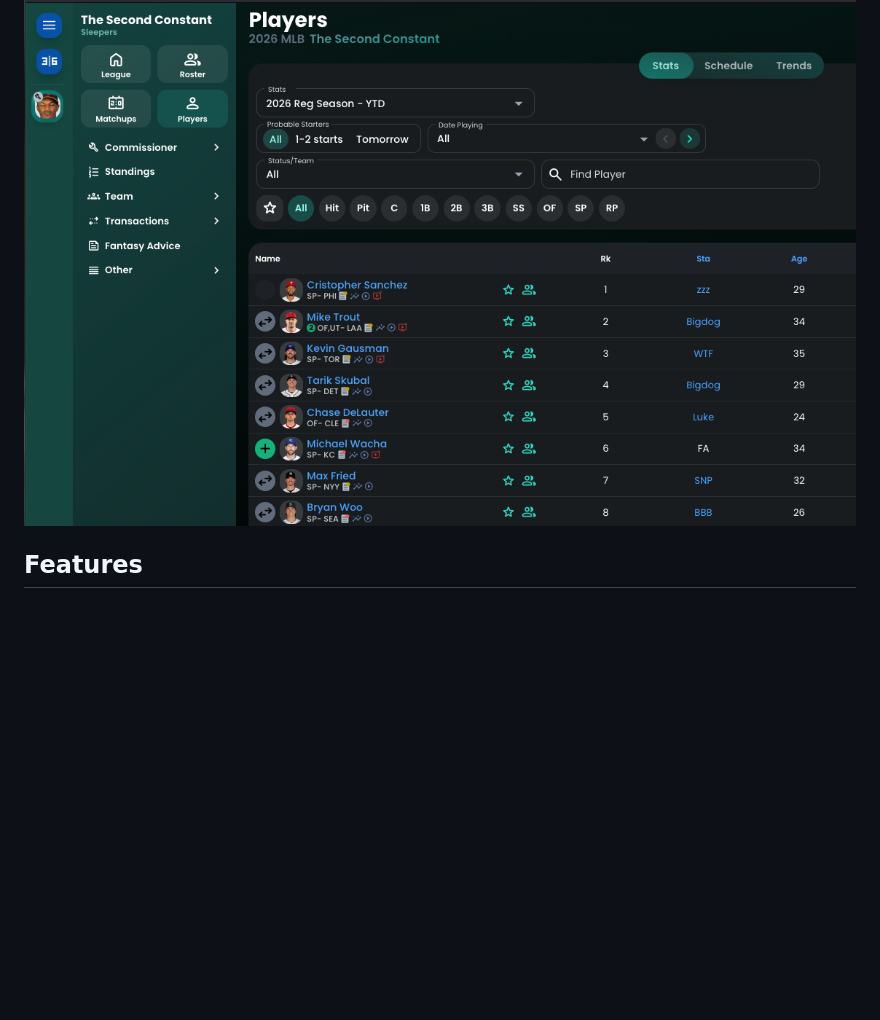
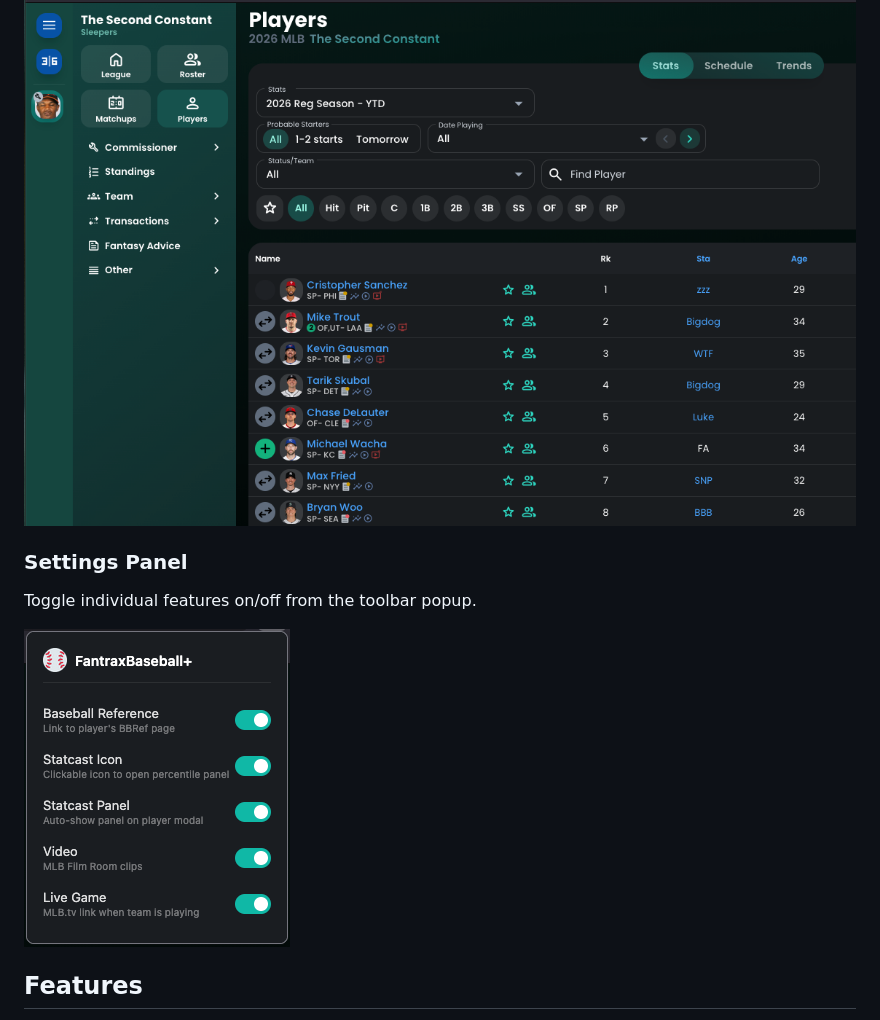
Before and after one commit to chefBrian/fantrax-baseball-plus, a Markdown page: README.md, the part around the change. GitHub-like rendering; blank space fills up the shorter version.

Commit message:
Add settings panel screenshot to README

```diff
--- a/README.md
+++ b/README.md
@@ -23,6 +23,11 @@ Live score, inning, and MLB.tv link right on the roster row.
 Icons on every row in roster, matchup, and transaction tables.
 
 ![Player Search](screenshots/PlayerSearch.png)
+
+### Settings Panel
+Toggle individual features on/off from the toolbar popup.
+
+![Settings Panel](screenshots/SettingsPanel.png)
 
 ## Features
 
```
